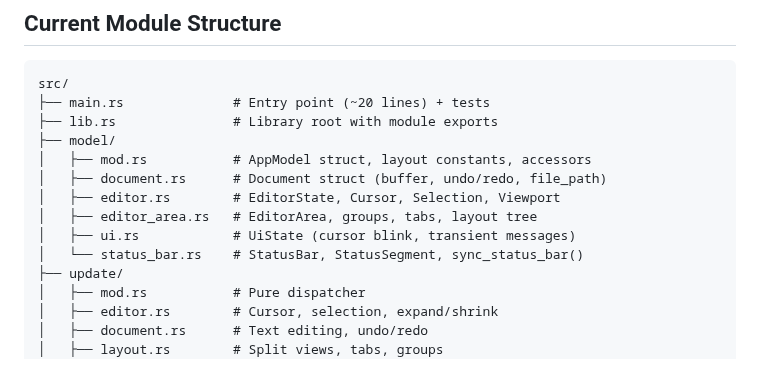
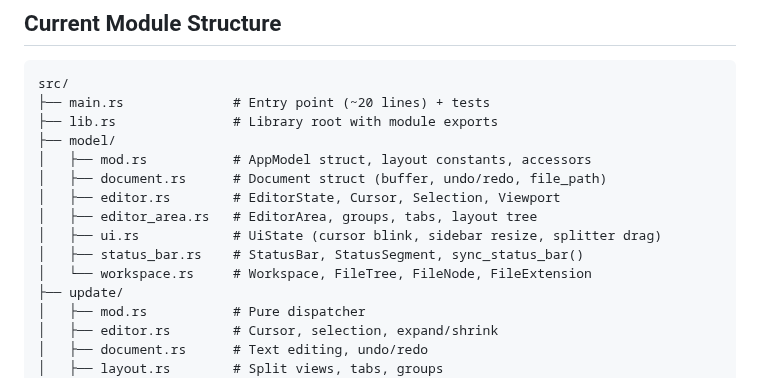
Before and after one commit to HelgeSverre/token, a Markdown page: docs/ROADMAP.md, the part around one of its changes. GitHub-like rendering.

```diff
--- a/docs/ROADMAP.md
+++ b/docs/ROADMAP.md
@@ -394,8 +411,9 @@ src/
 │   ├── document.rs      # Document struct (buffer, undo/redo, file_path)
 │   ├── editor.rs        # EditorState, Cursor, Selection, Viewport
 │   ├── editor_area.rs   # EditorArea, groups, tabs, layout tree
-│   ├── ui.rs            # UiState (cursor blink, transient messages)
-│   └── status_bar.rs    # StatusBar, StatusSegment, sync_status_bar()
+│   ├── ui.rs            # UiState (cursor blink, sidebar resize, splitter drag)
+│   ├── status_bar.rs    # StatusBar, StatusSegment, sync_status_bar()
+│   └── workspace.rs     # Workspace, FileTree, FileNode, FileExtension
 ├── update/
 │   ├── mod.rs           # Pure dispatcher
 │   ├── editor.rs        # Cursor, selection, expand/shrink
```
Also changed, not shown: other parts of docs/ROADMAP.md (+37 -20 lines), docs/feature/workspace-management.md (+23 -15 lines).
